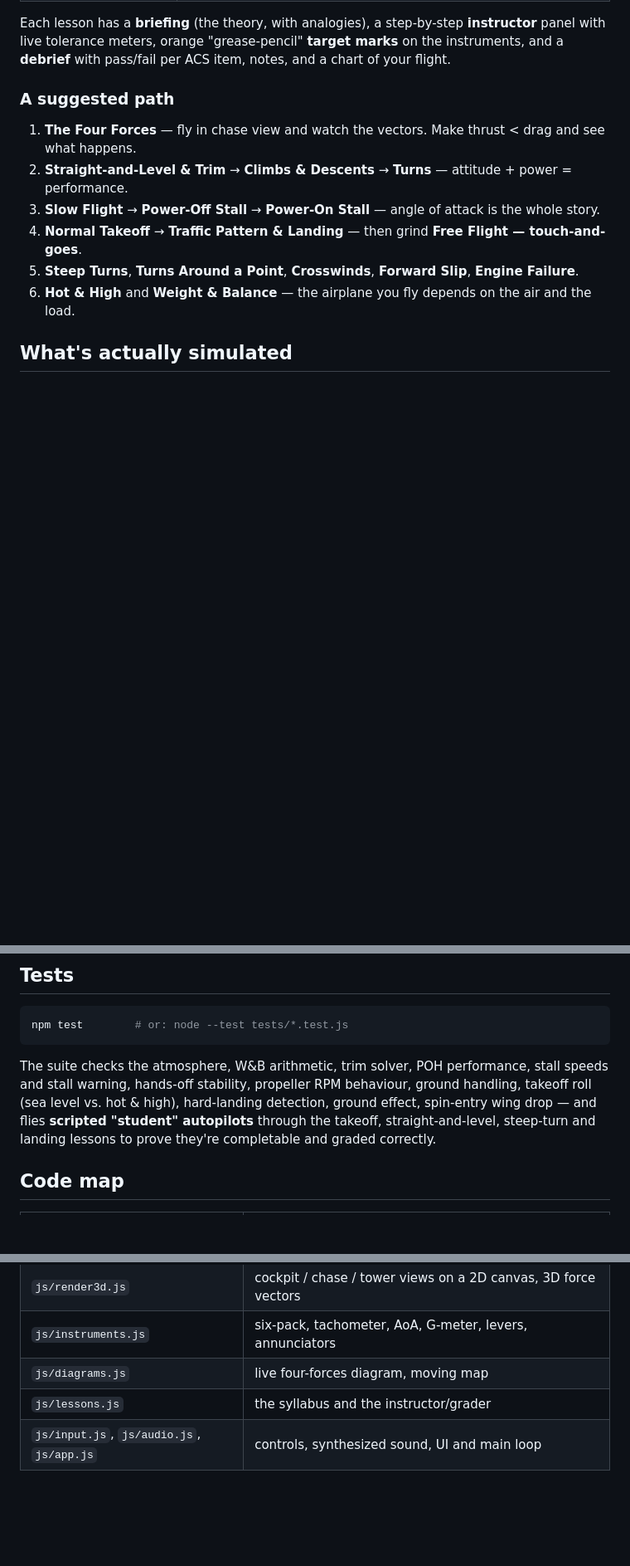
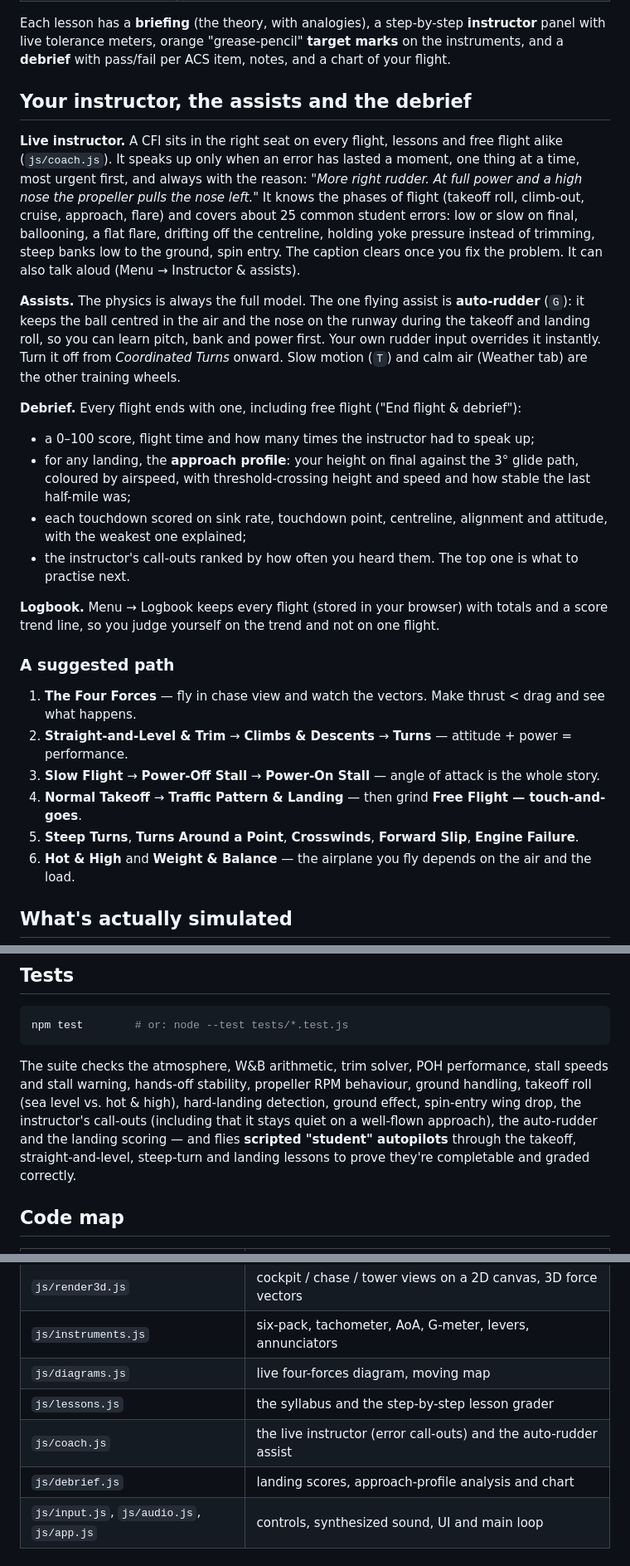
Before and after one commit to enaayyet/Aviation-sim, a Markdown page: README.md, 3 parts joined by grey strips. Shown at 83% size. GitHub-like rendering; blank space fills up the shorter version.

```diff
--- a/README.md
+++ b/README.md
@@ -53,6 +54,34 @@ just like a real yoke. That's why trimming matters (and why the mouse yoke is th
 Each lesson has a **briefing** (the theory, with analogies), a step-by-step **instructor** panel with live
 tolerance meters, orange "grease-pencil" **target marks** on the instruments, and a **debrief** with
 pass/fail per ACS item, notes, and a chart of your flight.
+
+## Your instructor, the assists and the debrief
+
+**Live instructor.** A CFI sits in the right seat on every flight, lessons and free flight alike
+(`js/coach.js`). It speaks up only when an error has lasted a moment, one thing at a time, most urgent
+first, and always with the reason: *"More right rudder. At full power and a high nose the propeller
+pulls the nose left."* It knows the phases of flight (takeoff roll, climb-out, cruise, approach, flare)
+and covers about 25 common student errors: low or slow on final, ballooning, a flat flare, drifting off
+the centreline, holding yoke pressure instead of trimming, steep banks low to the ground, spin entry.
+The caption clears once you fix the problem. It can also talk aloud (Menu → Instructor & assists).
+
+**Assists.** The physics is always the full model. The one flying assist is **auto-rudder** (`G`): it
+keeps the ball centred in the air and the nose on the runway during the takeoff and landing roll, so
+you can learn pitch, bank and power first. Your own rudder input overrides it instantly. Turn it off
+from *Coordinated Turns* onward. Slow motion (`T`) and calm air (Weather tab) are the other training
+wheels.
+
+**Debrief.** Every flight ends with one, including free flight ("End flight & debrief"):
+
+- a 0–100 score, flight time and how many times the instructor had to speak up;
+- for any landing, the **approach profile**: your height on final against the 3° glide path, coloured
+  by airspeed, with threshold-crossing height and speed and how stable the last half-mile was;
+- each touchdown scored on sink rate, touchdown point, centreline, alignment and attitude, with the
+  weakest one explained;
+- the instructor's call-outs ranked by how often you heard them. The top one is what to practise next.
+
+**Logbook.** Menu → Logbook keeps every flight (stored in your browser) with totals and a score trend
+line, so you judge yourself on the trend and not on one flight.
 
 ### A suggested path
 
@@ -107,7 +136,8 @@ npm test        # or: node --test tests/*.test.js
 
 The suite checks the atmosphere, W&B arithmetic, trim solver, POH performance, stall speeds and stall warning,
 hands-off stability, propeller RPM behaviour, ground handling, takeoff roll (sea level vs. hot & high), hard-landing
-detection, ground effect, spin-entry wing drop — and flies **scripted "student" autopilots** through the takeoff,
+detection, ground effect, spin-entry wing drop, the instructor's call-outs (including that it stays quiet on a
+well-flown approach), the auto-rudder and the landing scoring — and flies **scripted "student" autopilots** through the takeoff,
 straight-and-level, steep-turn and landing lessons to prove they're completable and graded correctly.
 
 ## Code map
@@ -122,7 +152,9 @@ straight-and-level, steep-turn and landing lessons to prove they're completable
 | `js/render3d.js` | cockpit / chase / tower views on a 2D canvas, 3D force vectors |
 | `js/instruments.js` | six-pack, tachometer, AoA, G-meter, levers, annunciators |
 | `js/diagrams.js` | live four-forces diagram, moving map |
-| `js/lessons.js` | the syllabus and the instructor/grader |
+| `js/lessons.js` | the syllabus and the step-by-step lesson grader |
+| `js/coach.js` | the live instructor (error call-outs) and the auto-rudder assist |
+| `js/debrief.js` | landing scores, approach-profile analysis and chart |
 | `js/input.js`, `js/audio.js`, `js/app.js` | controls, synthesized sound, UI and main loop |
 
 ## Disclaimer
```
Also changed, not shown: other parts of README.md (+1 -0 lines), shots/01-menu.png (added), shots/02-cockpit.png (added), shots/03-chase.png (added), shots/04-tower.png (added), 7 other files.
